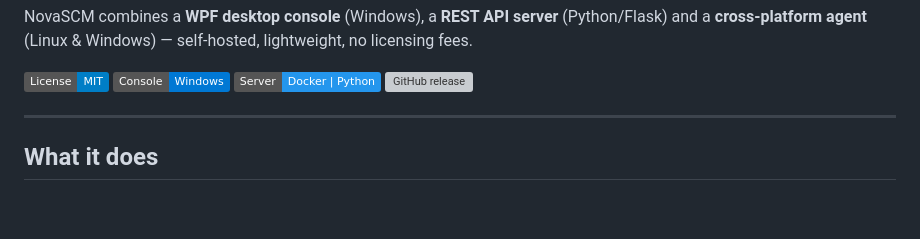
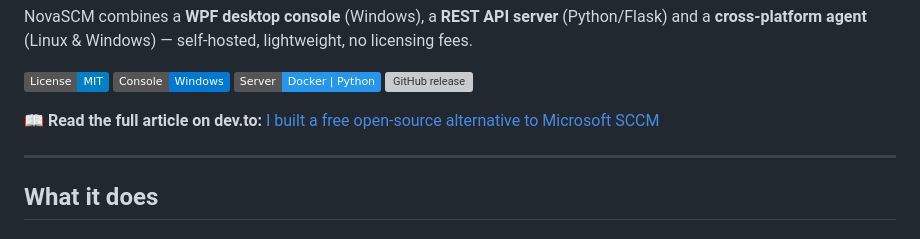
Before and after one commit to ClaudioBecchis/NovaSCM, a Markdown page: README.md, the part around the change. GitHub-like rendering; badges without logos; blank space fills up the shorter version; grey boxes are pictures that could not be loaded.

Commit message:
Add dev.to article link to README
Co-Authored-By: Claude Sonnet 4.6 <noreply@anthropic.com>

```diff
--- a/README.md
+++ b/README.md
@@ -13,6 +13,8 @@ NovaSCM combines a **WPF desktop console** (Windows), a **REST API server** (Pyt
 [![Platform: Windows](https://img.shields.io/badge/Console-Windows-0078D4?logo=windows)](../../releases)
 [![Server: Docker](https://img.shields.io/badge/Server-Docker%20%7C%20Python-2496ED?logo=docker)](server/)
 [![GitHub release](https://img.shields.io/github/v/release/ClaudioBecchis/NovaSCM)](../../releases)
+
+📖 **Read the full article on dev.to:** [I built a free open-source alternative to Microsoft SCCM](https://dev.to/claudio_f5c23617499305b57/i-built-a-free-open-source-alternative-to-microsoft-sccm-3dkh)
 
 ---
 
```
